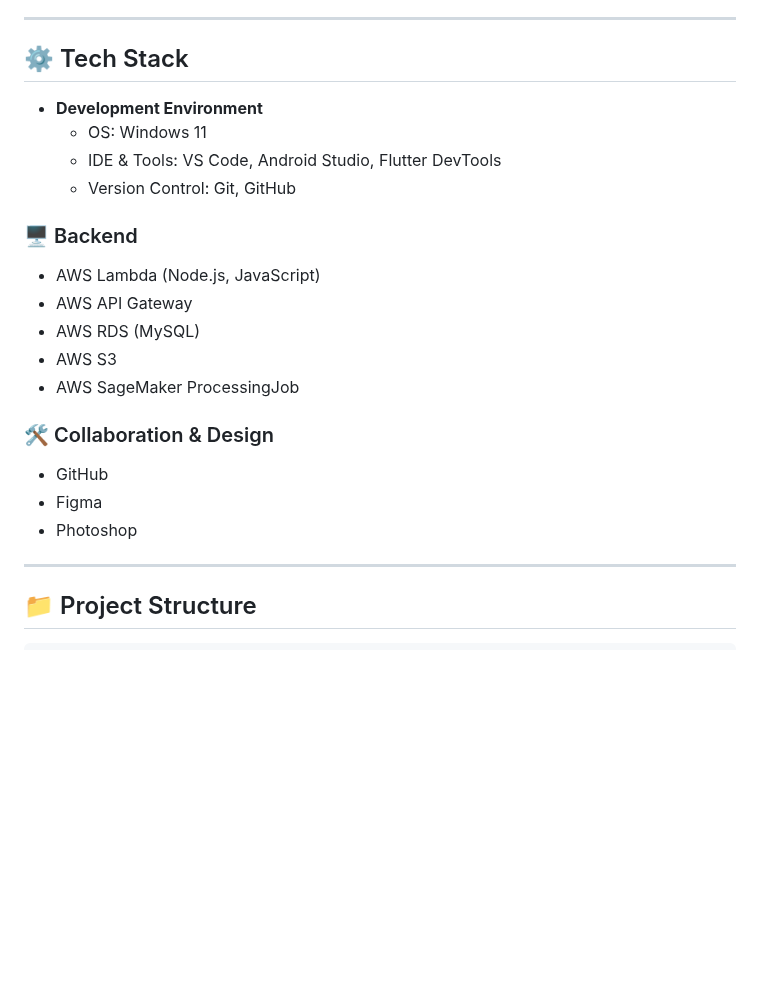
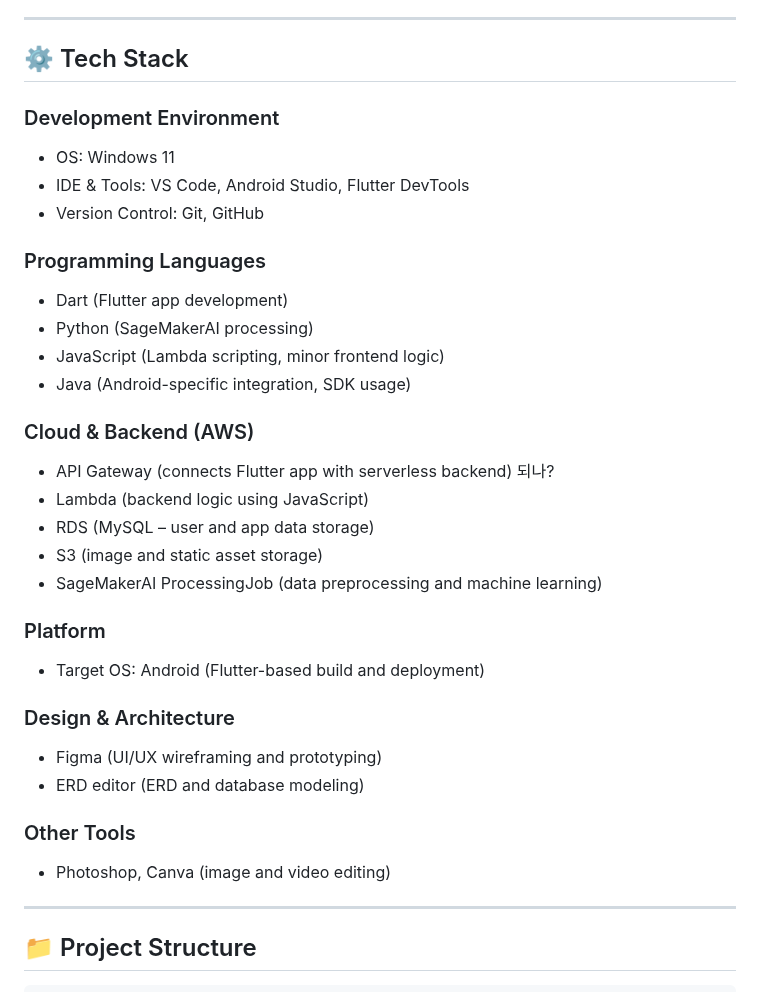
Before and after one commit to haribo09876/portfolioprojectflutter, a Markdown page: README.md, the part around the change. Rendered like a GitHub page; blank space fills up the shorter version.

```diff
--- a/README.md
+++ b/README.md
@@ -26,24 +26,35 @@ portfolioprojectflutter는 소셜미디어와 쇼핑 기능을 포함한 **생
 
 ## ⚙️ Tech Stack
 
-- **Development Environment**
-  - OS: Windows 11
-  - IDE & Tools: VS Code, Android Studio, Flutter DevTools
-  - Version Control: Git, GitHub
 
-### 🖥 Backend
+### Development Environment
+- OS: Windows 11
+- IDE & Tools: VS Code, Android Studio, Flutter DevTools
+- Version Control: Git, GitHub
 
-- AWS Lambda (Node.js, JavaScript)
-- AWS API Gateway
-- AWS RDS (MySQL)
-- AWS S3
-- AWS SageMaker ProcessingJob
+### Programming Languages
+- Dart (Flutter app development)
+- Python (SageMakerAI processing)
+- JavaScript (Lambda scripting, minor frontend logic)
+- Java (Android-specific integration, SDK usage)
 
-### 🛠 Collaboration & Design
+### Cloud & Backend (AWS)
+- API Gateway (connects Flutter app with serverless backend)
+                되나?
+- Lambda (backend logic using JavaScript)
+- RDS (MySQL – user and app data storage)
+- S3 (image and static asset storage)
+- SageMakerAI ProcessingJob (data preprocessing and machine learning)
 
-- GitHub
-- Figma
-- Photoshop
+### Platform
+- Target OS: Android (Flutter-based build and deployment)
+
+### Design & Architecture
+- Figma (UI/UX wireframing and prototyping)
+- ERD editor (ERD and database modeling)
+
+### Other Tools
+- Photoshop, Canva (image and video editing)
 
 ---
 
```
